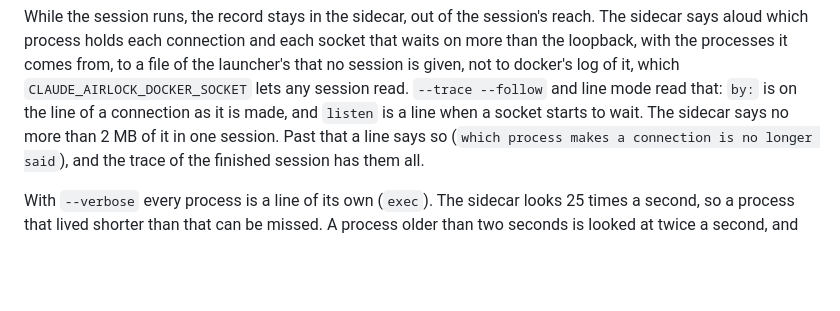
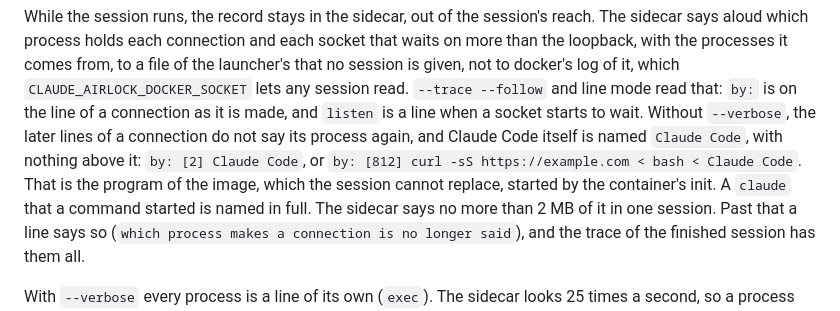
Before and after one commit to smallwat3r/claude-airlock, a Markdown page: docs/trace.md, the part around the change. GitHub-like rendering; blank space fills up the shorter version.

```diff
--- a/docs/trace.md
+++ b/docs/trace.md
@@ -931,7 +931,13 @@ the processes it comes from, to a file of the launcher's that no session
 is given, not to docker's log of it, which `CLAUDE_AIRLOCK_DOCKER_SOCKET`
 lets any session read. `--trace --follow` and line mode read that:
 `by:` is on the line of a connection as it is made, and `listen` is a
-line when a socket starts to wait. The sidecar says no more than 2 MB of
+line when a socket starts to wait. Without `--verbose`, the later lines
+of a connection do not say its process again, and Claude Code itself is
+named `Claude Code`, with nothing above it: `by: [2] Claude Code`, or
+`by: [812] curl -sS https://example.com < bash < Claude Code`. That is
+the program of the image, which the session cannot replace, started by
+the container's init. A `claude` that a command started is named in
+full. The sidecar says no more than 2 MB of
 it in one session. Past that a line says so (`which process makes a
 connection is no longer said`), and the trace of the finished session
 has them all.
```
Also changed, not shown: README.md (+3 -3 lines), docs/line-mode.md (+3 -1 lines), docs/img/line-mode.png, 4 other files.
